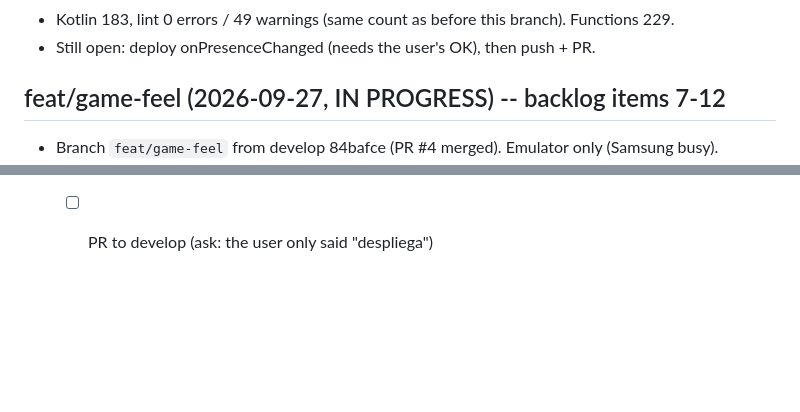
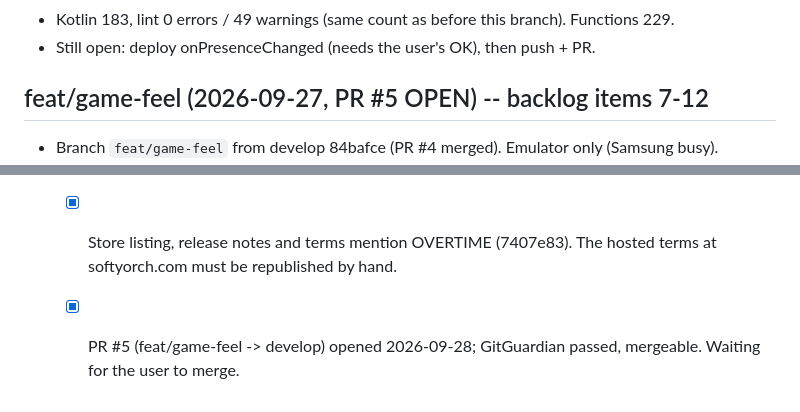
Before and after one commit to JorgeAgulloM/StroopOverload, a Markdown page: .claude/TASK_PROGRESS.md, 2 parts joined by grey strips. Drawn GitHub-style; blank space fills up the shorter version.

Commit message:
docs: record PR #5
Co-Authored-By: Claude Opus 5.5 <noreply@anthropic.com>

```diff
--- a/.claude/TASK_PROGRESS.md
+++ b/.claude/TASK_PROGRESS.md
@@ -1661,7 +1661,7 @@ Verified test accounts are created with `firebase auth:import` (HMAC_SHA256) —
 - Kotlin 183, lint 0 errors / 49 warnings (same count as before this branch). Functions 229.
 - Still open: deploy onPresenceChanged (needs the user's OK), then push + PR.
 
-## feat/game-feel (2026-09-27, IN PROGRESS) -- backlog items 7-12
+## feat/game-feel (2026-09-27, PR #5 OPEN) -- backlog items 7-12
 - Branch `feat/game-feel` from develop 84bafce (PR #4 merged). Emulator only (Samsung busy).
 - User decisions (2026-09-27):
   - #9: NEW MODE, not a TIME change. Design (mine, tunable constants): OVERTIME -- 30 s clock, +1.0 s per right
@@ -1686,4 +1686,6 @@ Verified test accounts are created with `firebase auth:import` (HMAC_SHA256) —
         constant parity guarded by profileScoring.test.ts). Kotlin 191, lint 0 errors / 49 warnings.
   - [x] submitSoloRun DEPLOYED 2026-09-28 (user OK). Live check with a throwaway email account: plausible OVERTIME
         run (25/26, 48 s) accepted; 70 001 ms with 10 hits rejected INVALID_RUN; account + users doc deleted, verified.
-  - [ ] PR to develop (ask: the user only said "despliega")
+  - [x] Store listing, release notes and terms mention OVERTIME (7407e83). The hosted terms at softyorch.com must be
+        republished by hand.
+  - [x] PR #5 (feat/game-feel -> develop) opened 2026-09-28; GitGuardian passed, mergeable. Waiting for the user to merge.
```
